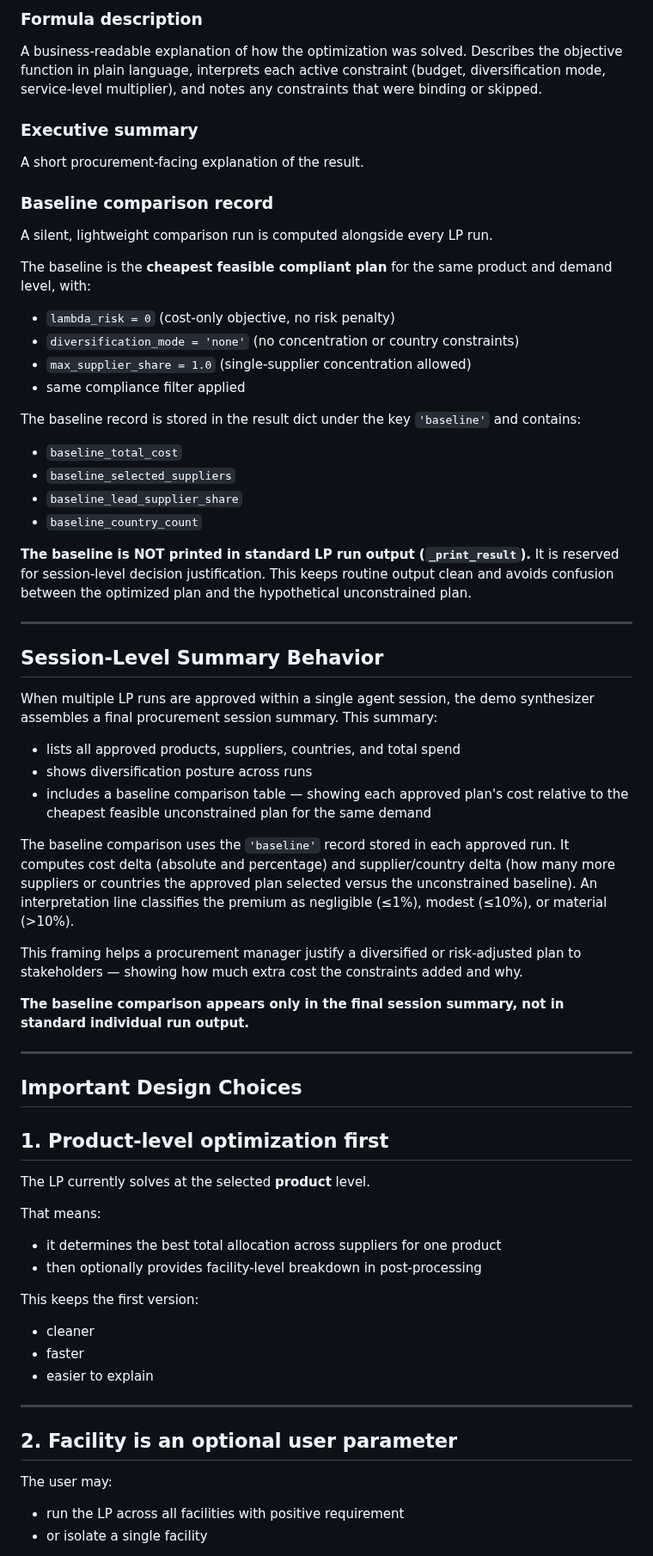
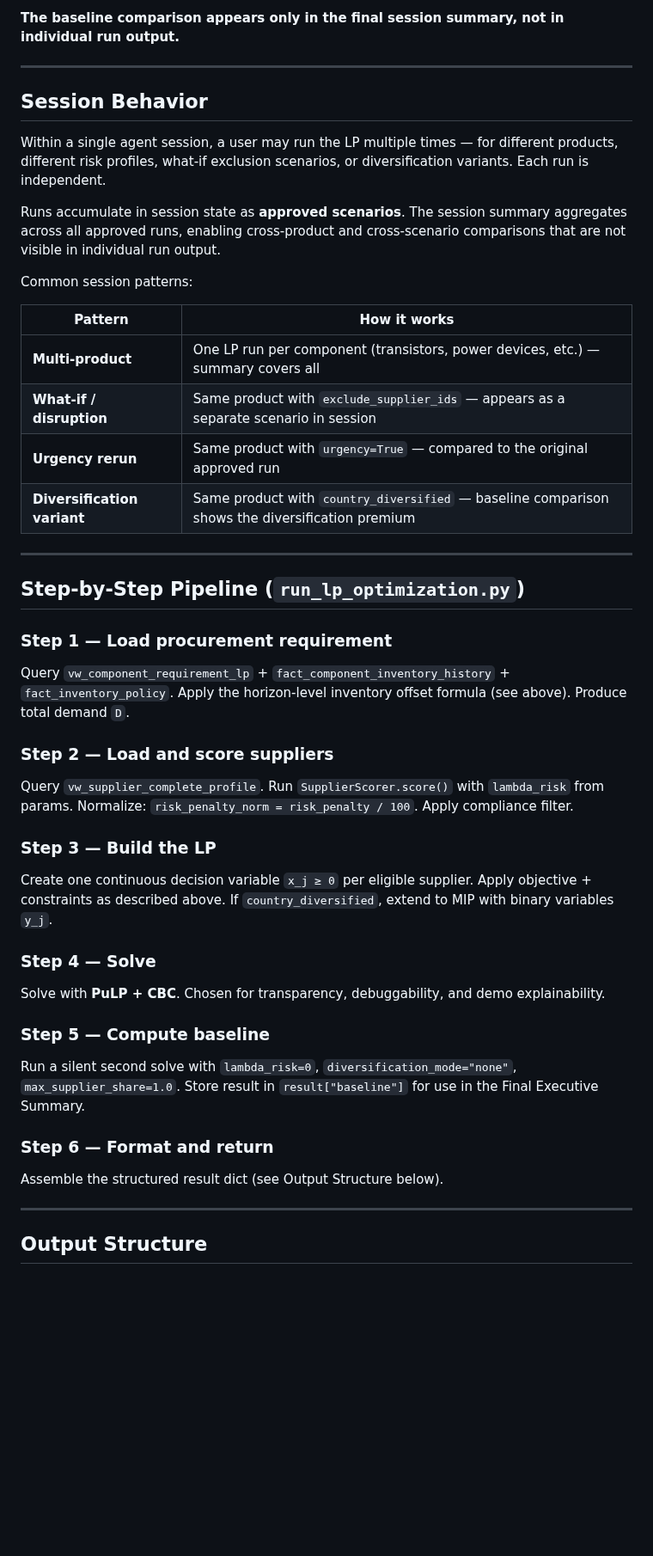
Before and after one commit to jbeck0854/procurement_agent, a Markdown page: optimization/README.md, the part around one of its changes. Shown at 86% size. Rendered like a GitHub page; blank space fills up the shorter version.

Commit message:
Updated optimization README documentation

```diff
--- a/optimization/README.md
+++ b/optimization/README.md
@@ -329,79 +177,50 @@ For suppliers not used:
-### Formula description
-A business-readable explanation of how the optimization was solved.
-Describes the objective function in plain language, interprets each active
-constraint (budget, diversification mode, service-level multiplier), and notes
-any constraints that were binding or skipped.
-
-### Executive summary
-A short procurement-facing explanation of the result.
-
-### Baseline comparison record
-A silent, lightweight comparison run is computed alongside every LP run.
-
-The baseline is the **cheapest feasible compliant plan** for the same product
-and demand level, with:
-- `lambda_risk = 0` (cost-only objective, no risk penalty)
-- `diversification_mode = 'none'` (no concentration or country constraints)
-- `max_supplier_share = 1.0` (single-supplier concentration allowed)
-- same compliance filter applied
-
-The baseline record is stored in the result dict under the key `'baseline'`
-and contains:
-- `baseline_total_cost`
-- `baseline_selected_suppliers`
-- `baseline_lead_supplier_share`
-- `baseline_country_count`
-
-**The baseline is NOT printed in standard LP run output (`_print_result`).**
-It is reserved for session-level decision justification. This keeps routine
-output clean and avoids confusion between the optimized plan and the
-hypothetical unconstrained plan.
+**The baseline comparison appears only in the final session summary, not in individual run output.**
 
 ---
 
-## Session-Level Summary Behavior
+## Session Behavior
 
-When multiple LP runs are approved within a single agent session, the demo
-synthesizer assembles a final procurement session summary. This summary:
+Within a single agent session, a user may run the LP multiple times — for different products, different risk profiles, what-if exclusion scenarios, or diversification variants. Each run is independent.
 
-- lists all approved products, suppliers, countries, and total spend
-- shows diversification posture across runs
-- includes a baseline comparison table — showing each approved plan's cost
-  relative to the cheapest feasible unconstrained plan for the same demand
+Runs accumulate in session state as **approved scenarios**. The session summary aggregates across all approved runs, enabling cross-product and cross-scenario comparisons that are not visible in individual run output.
 
-The baseline comparison uses the `'baseline'` record stored in each approved
-run. It computes cost delta (absolute and percentage) and supplier/country
-delta (how many more suppliers or countries the approved plan selected versus
-the unconstrained baseline). An interpretation line classifies the premium as
-negligible (≤1%), modest (≤10%), or material (>10%).
+Common session patterns:
 
-This framing helps a procurement manager justify a diversified or
-risk-adjusted plan to stakeholders — showing how much extra cost the
-constraints added and why.
-
-**The baseline comparison appears only in the final session summary, not in
-standard individual run output.**
+| Pattern | How it works |
+|---|---|
+| **Multi-product** | One LP run per component (transistors, power devices, etc.) — summary covers all |
+| **What-if / disruption** | Same product with `exclude_supplier_ids` — appears as a separate scenario in session |
+| **Urgency rerun** | Same product with `urgency=True` — compared to the original approved run |
+| **Diversification variant** | Same product with `country_diversified` — baseline comparison shows the diversification premium |
 
 ---
 
-## Important Design Choices
+## Step-by-Step Pipeline (`run_lp_optimization.py`)
 
-## 1. Product-level optimization first
-The LP currently solves at the selected **product** level.
+### Step 1 — Load procurement requirement
+Query `vw_component_requirement_lp` + `fact_component_inventory_history` + `fact_inventory_policy`.
+Apply the horizon-level inventory offset formula (see above). Produce total demand `D`.
 
-That means:
-- it determines the best total allocation across suppliers for one product
-- then optionally provides facility-level breakdown in post-processing
+### Step 2 — Load and score suppliers
+Query `vw_supplier_complete_profile`. Run `SupplierScorer.score()` with `lambda_risk` from params.
+Normalize: `risk_penalty_norm = risk_penalty / 100`. Apply compliance filter.
 
-This keeps the first version:
-- cleaner
-- faster
-- easier to explain
+### Step 3 — Build the LP
+Create one continuous decision variable `x_j ≥ 0` per eligible supplier.
+Apply objective + constraints as described above.
+If `country_diversified`, extend to MIP with binary variables `y_j`.
+
+### Step 4 — Solve
+Solve with **PuLP + CBC**. Chosen for transparency, debuggability, and demo explainability.
+
+### Step 5 — Compute baseline
+Run a silent second solve with `lambda_risk=0`, `diversification_mode="none"`, `max_supplier_share=1.0`.
+Store result in `result["baseline"]` for use in the Final Executive Summary.
+
+### Step 6 — Format and return
+Assemble the structured result dict (see Output Structure below).
 
 ---
 
-## 2. Facility is an optional user parameter
-The user may:
-- run the LP across all facilities with positive requirement
-- or isolate a single facility
+## Output Structure
 
```
Also changed, not shown: other parts of optimization/README.md (+177 -340 lines).
